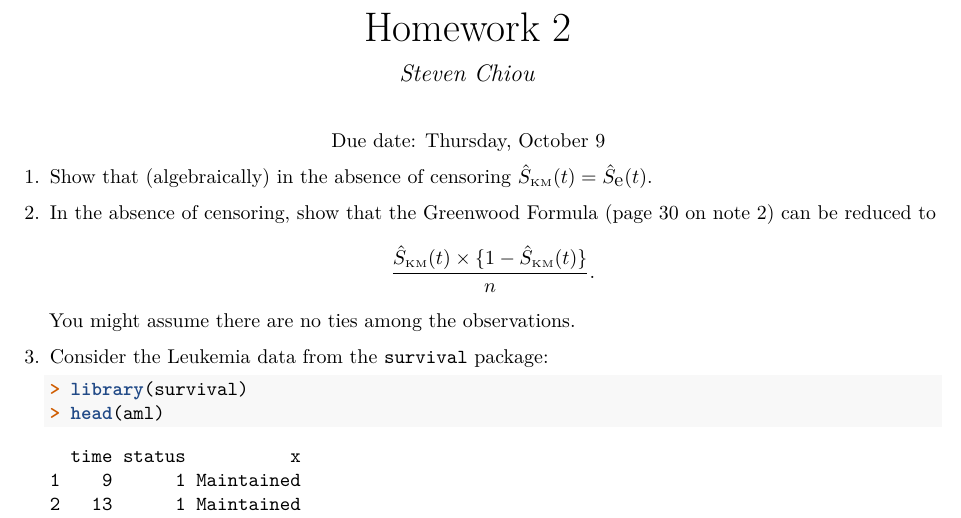
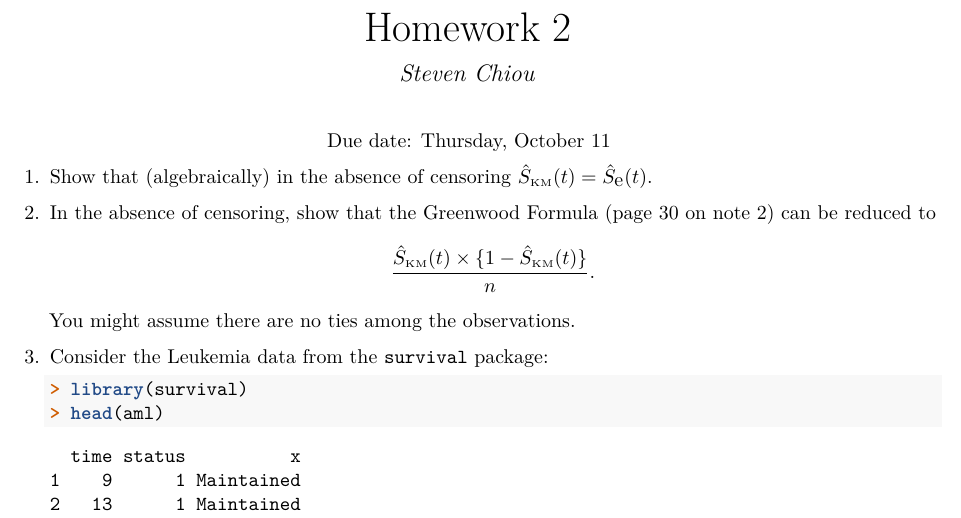
Before and after one commit to zxynj/stat6390, an R Markdown document (homework/hw2/hw2.Rmd): part of the page, cut so that both start at the same text. The pictures show the output file homework/hw2/hw2.pdf that the author committed with the source.

Commit message:
changed due date

````diff
--- a/homework/hw2/hw2.Rmd
+++ b/homework/hw2/hw2.Rmd
@@ -4,7 +4,7 @@ author: Steven Chiou
 output: pdf_document
 ---
 
-\centering Due date: Thursday, October 9
+\centering Due date: Thursday, October 11
 
 ```{R setup, include = FALSE}
 knitr::opts_chunk$set(comment = NA, prompt = TRUE)
````
Also changed, not shown: homework/hw2/hw2.pdf.
